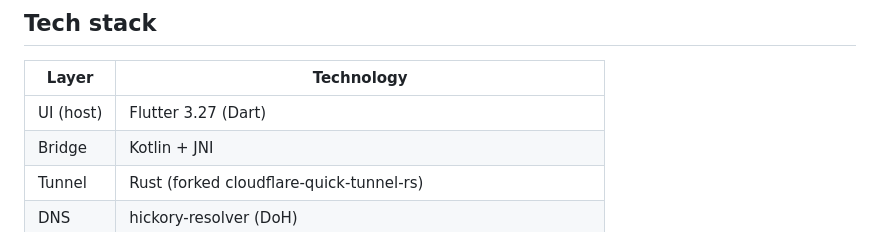
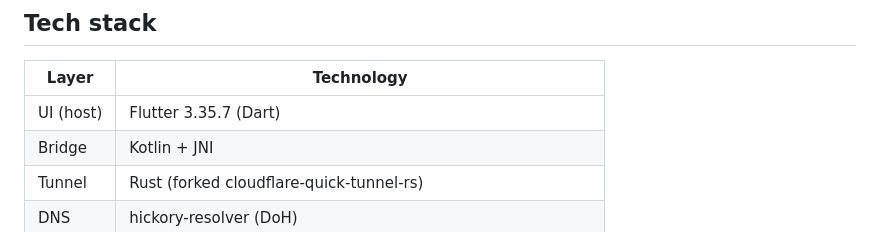
Before and after one commit to ai-tech-db/ghostchat-fdroid, a Markdown page: README.md, the part around the change. Drawn GitHub-style.

Commit message:
Align Tech Stack table with actual Flutter version (3.35.7)

```diff
--- a/README.md
+++ b/README.md
@@ -87,7 +87,7 @@ Browser A, Browser B, Browser C
 
 | Layer | Technology |
 |---|---|
-| UI (host) | Flutter 3.27 (Dart) |
+| UI (host) | Flutter 3.35.7 (Dart) |
 | Bridge | Kotlin + JNI |
 | Tunnel | Rust (forked cloudflare-quick-tunnel-rs) |
 | DNS | hickory-resolver (DoH) |
```
